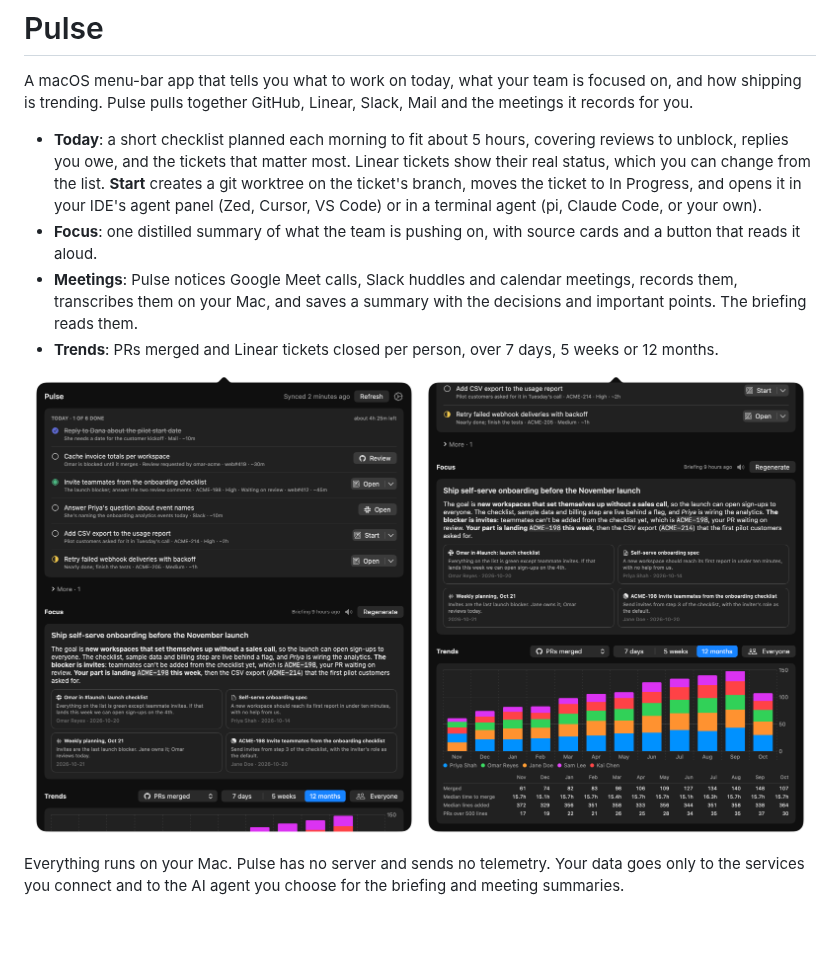
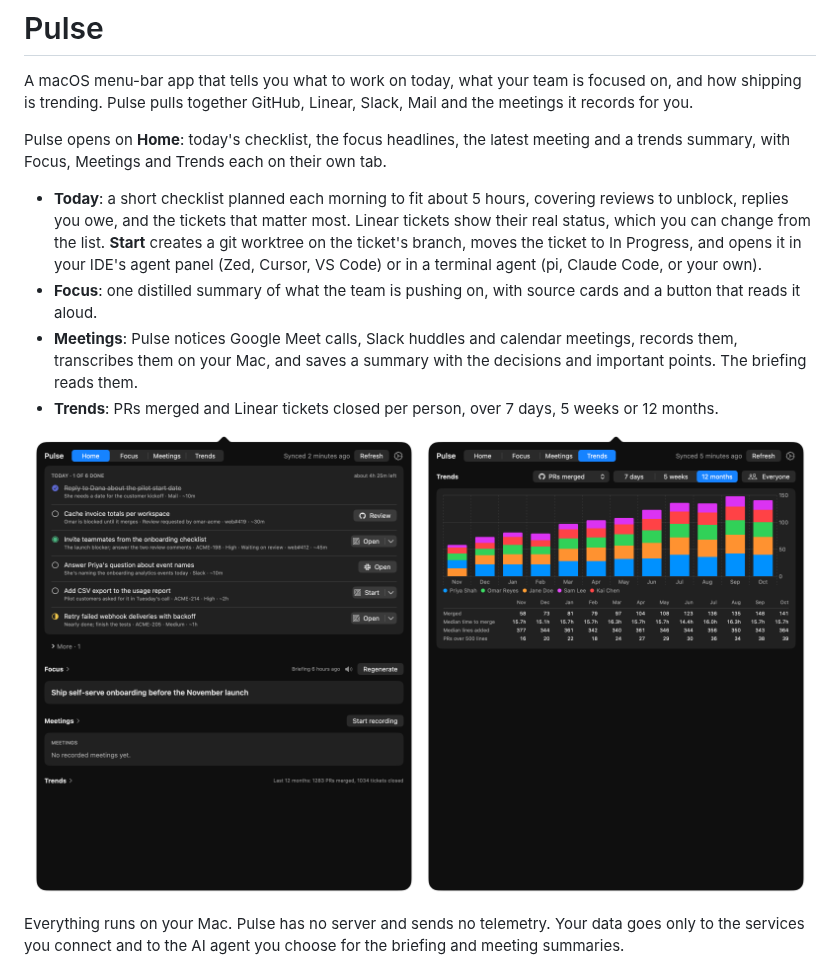
Before and after one commit to andymitch/pulse, a Markdown page: README.md, the part around one of its changes. Drawn GitHub-style; pictures changed too: docs/screenshot-today.png, docs/screenshot-trends.png; blank space fills up the shorter version.

```diff
--- a/README.md
+++ b/README.md
@@ -1,6 +1,8 @@
 # Pulse
 
 A macOS menu-bar app that tells you what to work on today, what your team is focused on, and how shipping is trending. Pulse pulls together GitHub, Linear, Slack, Mail and the meetings it records for you.
+
+Pulse opens on **Home**: today's checklist, the focus headlines, the latest meeting and a trends summary, with Focus, Meetings and Trends each on their own tab.
 
 - **Today**: a short checklist planned each morning to fit about 5 hours, covering reviews to unblock, replies you owe, and the tickets that matter most. Linear tickets show their real status, which you can change from the list. **Start** creates a git worktree on the ticket's branch, moves the ticket to In Progress, and opens it in your IDE's agent panel (Zed, Cursor, VS Code) or in a terminal agent (pi, Claude Code, or your own).
 - **Focus**: one distilled summary of what the team is pushing on, with source cards and a button that reads it aloud.
```
Also changed, not shown: other parts of README.md (+2 -2 lines), 5 other files.
